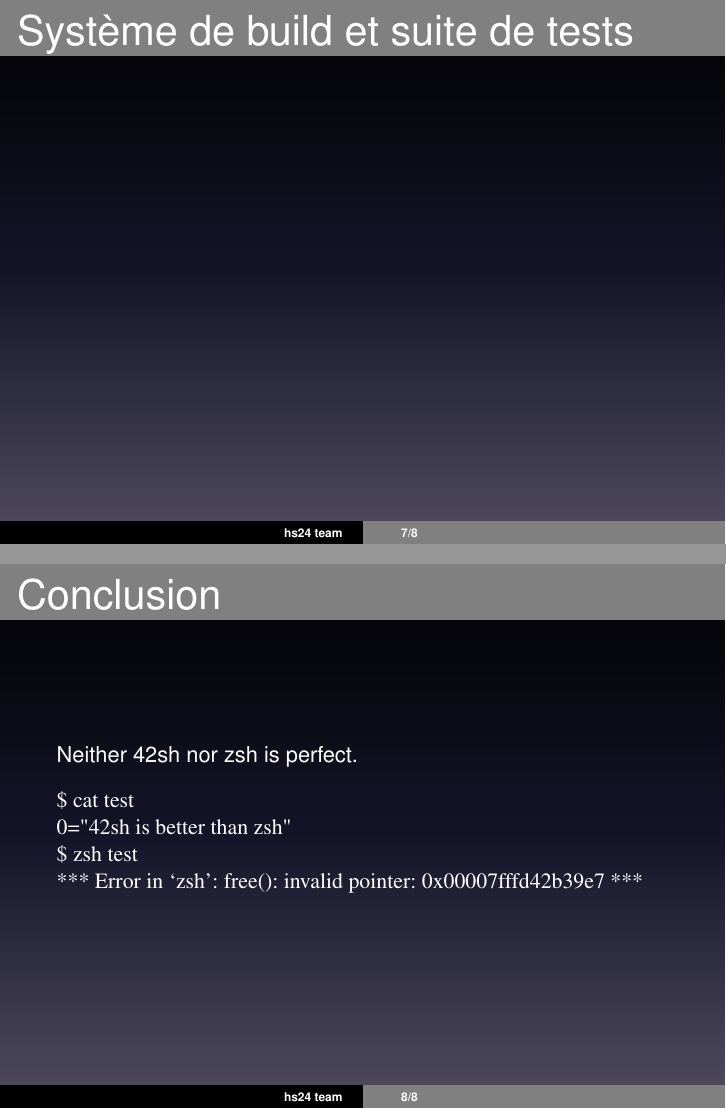
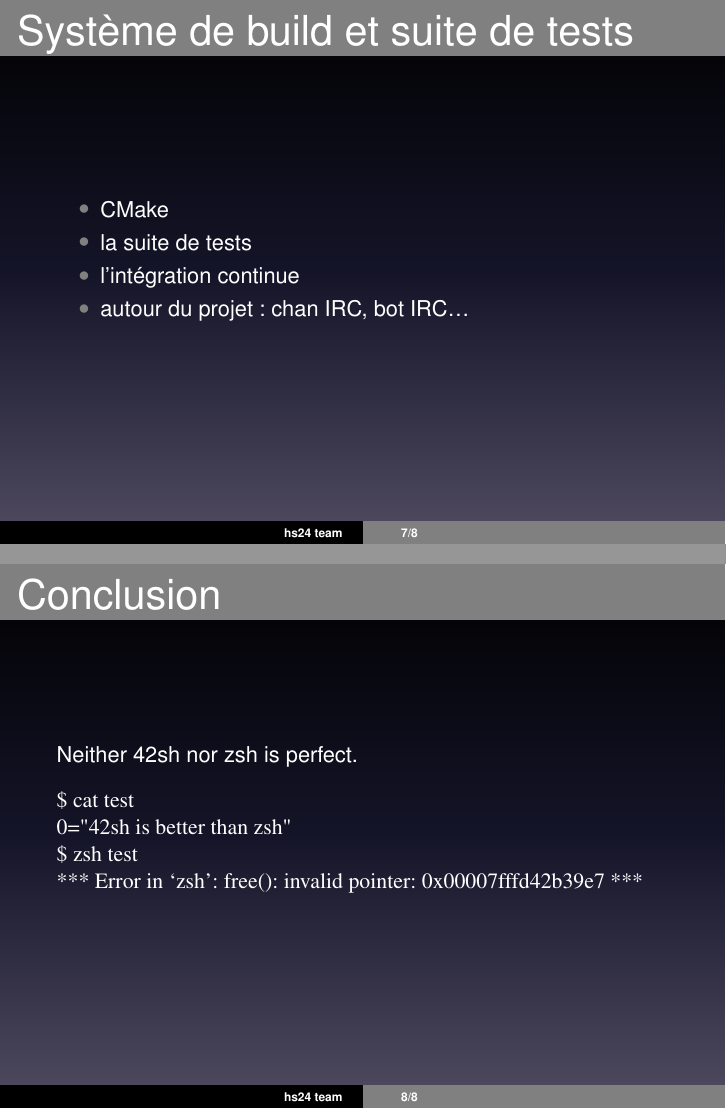
Before and after one commit to seirl/42sh, LaTeX slides (doc/v0.1/slides/slides.tex): pages 7 and 8 of 8, joined at a grey line. Compiled offline with LaTeX, dvips and Ghostscript.

Commit message:
details for build & tests part

```diff
--- a/doc/v0.1/slides/slides.tex
+++ b/doc/v0.1/slides/slides.tex
@@ -99,6 +99,12 @@
 
 \begin{frame}
     \frametitle{Système de build et suite de tests}
+    \begin{itemize}
+        \item CMake
+        \item la suite de tests
+        \item l’intégration continue
+        \item autour du projet: chan IRC, bot IRC\ldots
+    \end{itemize}
 \end{frame}
 
 \begin{frame} [fragile]
```
